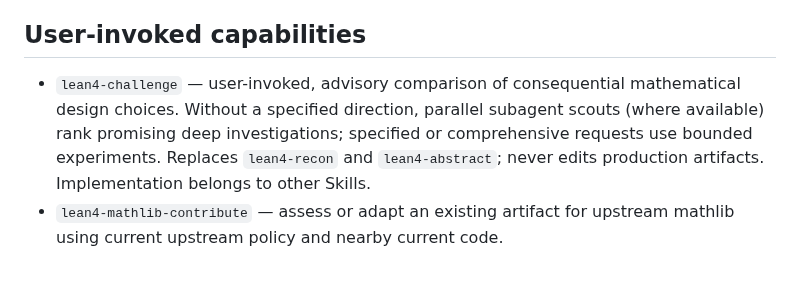
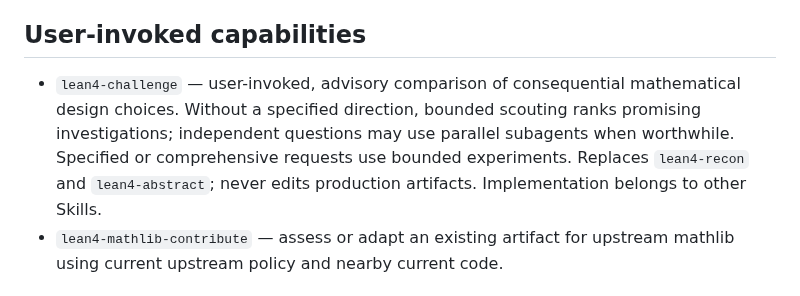
Before and after one commit to NoneMore/skills, a Markdown page: lean4-skills/README.md, the part around the change. Rendered like a GitHub page.

Commit message:
docs(lean4): clarify cost-aware Challenge scouting

```diff
--- a/lean4-skills/README.md
+++ b/lean4-skills/README.md
@@ -21,7 +21,7 @@ Discovery is recall-oriented but still has a context budget. Compatible overlap
 
 ## User-invoked capabilities
 
-- `lean4-challenge` — user-invoked, advisory comparison of consequential mathematical design choices. Without a specified direction, parallel subagent scouts (where available) rank promising deep investigations; specified or comprehensive requests use bounded experiments. Replaces `lean4-recon` and `lean4-abstract`; never edits production artifacts. Implementation belongs to other Skills.
+- `lean4-challenge` — user-invoked, advisory comparison of consequential mathematical design choices. Without a specified direction, bounded scouting ranks promising investigations; independent questions may use parallel subagents when worthwhile. Specified or comprehensive requests use bounded experiments. Replaces `lean4-recon` and `lean4-abstract`; never edits production artifacts. Implementation belongs to other Skills.
 - `lean4-mathlib-contribute` — assess or adapt an existing artifact for upstream mathlib using current upstream policy and nearby current code.
 
 ## Defensive structure
```
